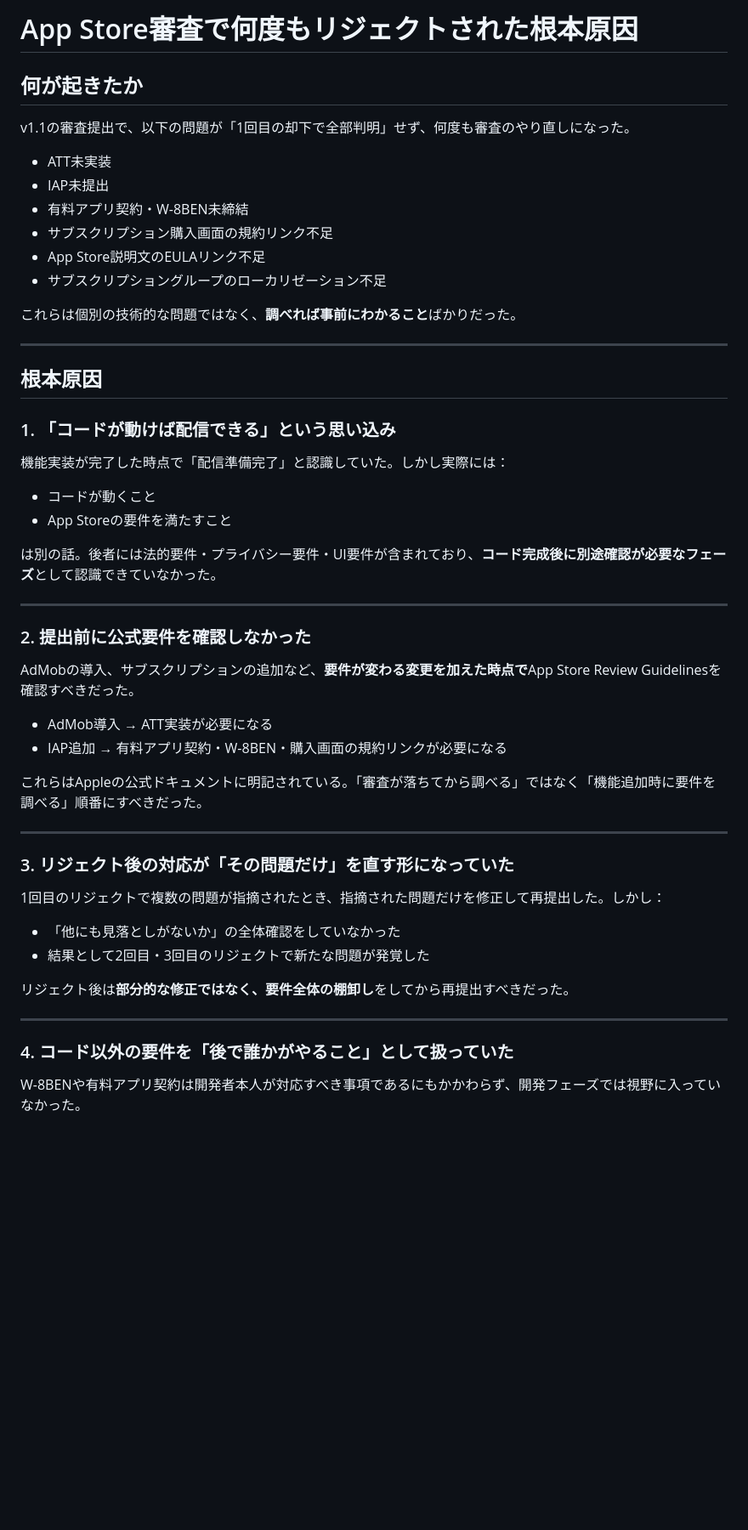
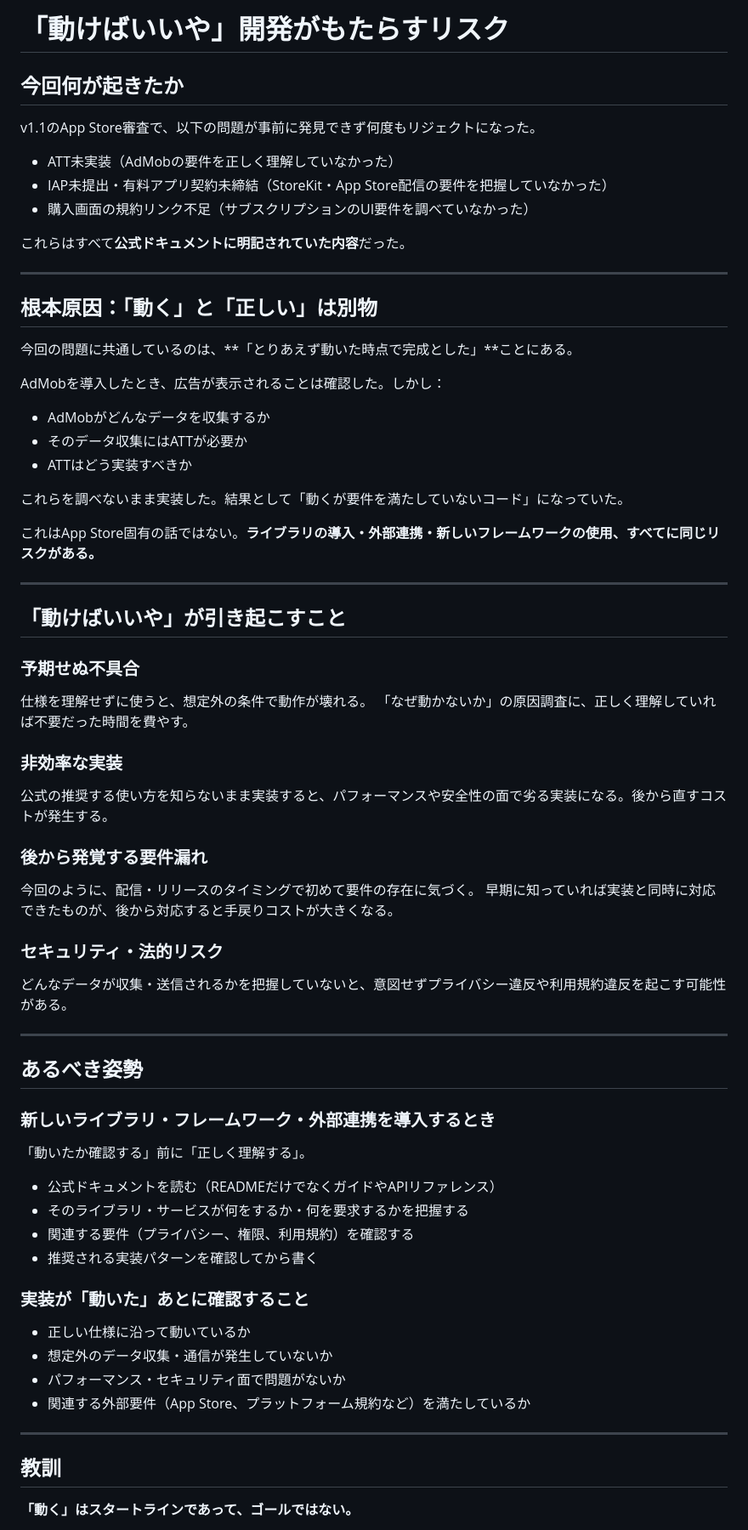
Before and after one commit to tamadan/buy-or-not, a Markdown page: docs/app-store-review-lessons.md, the part around one of its changes. Shown at 85% size. Drawn GitHub-style; blank space fills up the shorter version.

Commit message:
docs: 教訓をApp Store固有ではなく開発全般の原則として書き直し
「動けばいいや」という開発姿勢がもたらすリスクにフォーカスし、
ライブラリ導入・外部連携など広範なケースに適用できる内容に変更

Co-Authored-By: Claude Sonnet 4.6 <noreply@anthropic.com>

```diff
--- a/docs/app-store-review-lessons.md
+++ b/docs/app-store-review-lessons.md
@@ -1,56 +1,71 @@
-# App Store審査で何度もリジェクトされた根本原因
+# 「動けばいいや」開発がもたらすリスク
 
-## 何が起きたか
+## 今回何が起きたか
 
-v1.1の審査提出で、以下の問題が「1回目の却下で全部判明」せず、何度も審査のやり直しになった。
+v1.1のApp Store審査で、以下の問題が事前に発見できず何度もリジェクトになった。
 
-- ATT未実装
-- IAP未提出
-- 有料アプリ契約・W-8BEN未締結
-- サブスクリプション購入画面の規約リンク不足
-- App Store説明文のEULAリンク不足
-- サブスクリプショングループのローカリゼーション不足
+- ATT未実装（AdMobの要件を正しく理解していなかった）
+- IAP未提出・有料アプリ契約未締結（StoreKit・App Store配信の要件を把握していなかった）
+- 購入画面の規約リンク不足（サブスクリプションのUI要件を調べていなかった）
 
-これらは個別の技術的な問題ではなく、**調べれば事前にわかること**ばかりだった。
+これらはすべて**公式ドキュメントに明記されていた内容**だった。
 
 ---
 
-## 根本原因
+## 根本原因：「動く」と「正しい」は別物
 
-### 1. 「コードが動けば配信できる」という思い込み
+今回の問題に共通しているのは、**「とりあえず動いた時点で完成とした」**ことにある。
 
-機能実装が完了した時点で「配信準備完了」と認識していた。しかし実際には：
+AdMobを導入したとき、広告が表示されることは確認した。しかし：
+- AdMobがどんなデータを収集するか
+- そのデータ収集にはATTが必要か
+- ATTはどう実装すべきか
 
-- コードが動くこと
-- App Storeの要件を満たすこと
+これらを調べないまま実装した。結果として「動くが要件を満たしていないコード」になっていた。
 
-は別の話。後者には法的要件・プライバシー要件・UI要件が含まれており、**コード完成後に別途確認が必要なフェーズ**として認識できていなかった。
+これはApp Store固有の話ではない。**ライブラリの導入・外部連携・新しいフレームワークの使用、すべてに同じリスクがある。**
 
 ---
 
-### 2. 提出前に公式要件を確認しなかった
+## 「動けばいいや」が引き起こすこと
 
-AdMobの導入、サブスクリプションの追加など、**要件が変わる変更を加えた時点で**App Store Review Guidelinesを確認すべきだった。
+### 予期せぬ不具合
+仕様を理解せずに使うと、想定外の条件で動作が壊れる。
+「なぜ動かないか」の原因調査に、正しく理解していれば不要だった時間を費やす。
 
-- AdMob導入 → ATT実装が必要になる
-- IAP追加 → 有料アプリ契約・W-8BEN・購入画面の規約リンクが必要になる
+### 非効率な実装
+公式の推奨する使い方を知らないまま実装すると、パフォーマンスや安全性の面で劣る実装になる。後から直すコストが発生する。
 
-これらはAppleの公式ドキュメントに明記されている。「審査が落ちてから調べる」ではなく「機能追加時に要件を調べる」順番にすべきだった。
+### 後から発覚する要件漏れ
+今回のように、配信・リリースのタイミングで初めて要件の存在に気づく。
+早期に知っていれば実装と同時に対応できたものが、後から対応すると手戻りコストが大きくなる。
+
+### セキュリティ・法的リスク
+どんなデータが収集・送信されるかを把握していないと、意図せずプライバシー違反や利用規約違反を起こす可能性がある。
 
 ---
 
-### 3. リジェクト後の対応が「その問題だけ」を直す形になっていた
+## あるべき姿勢
 
-1回目のリジェクトで複数の問題が指摘されたとき、指摘された問題だけを修正して再提出した。しかし：
+### 新しいライブラリ・フレームワーク・外部連携を導入するとき
 
-- 「他にも見落としがないか」の全体確認をしていなかった
-- 結果として2回目・3回目のリジェクトで新たな問題が発覚した
+「動いたか確認する」前に「正しく理解する」。
 
-リジェクト後は**部分的な修正ではなく、要件全体の棚卸し**をしてから再提出すべきだった。
+- 公式ドキュメントを読む（READMEだけでなくガイドやAPIリファレンス）
+- そのライブラリ・サービスが何をするか・何を要求するかを把握する
+- 関連する要件（プライバシー、権限、利用規約）を確認する
+- 推奨される実装パターンを確認してから書く
+
+### 実装が「動いた」あとに確認すること
+
+- 正しい仕様に沿って動いているか
+- 想定外のデータ収集・通信が発生していないか
+- パフォーマンス・セキュリティ面で問題がないか
+- 関連する外部要件（App Store、プラットフォーム規約など）を満たしているか
 
 ---
 
-### 4. コード以外の要件を「後で誰かがやること」として扱っていた
+## 教訓
 
-W-8BENや有料アプリ契約は開発者本人が対応すべき事項であるにもかかわらず、開発フェーズでは視野に入っていなかった。
+**「動く」はスタートラインであって、ゴールではない。**
 
```
Also changed, not shown: other parts of docs/app-store-review-lessons.md (+6 -27 lines).
